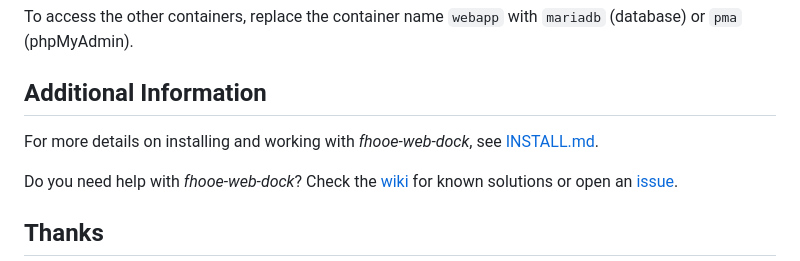
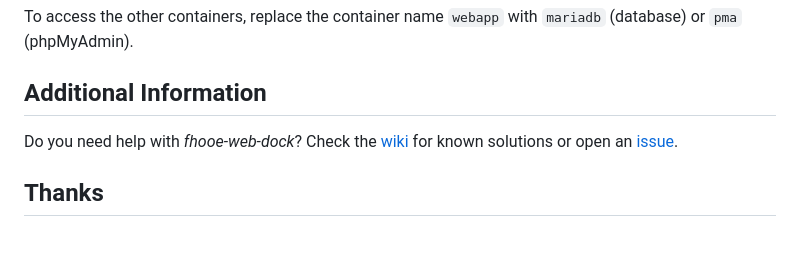
Before and after one commit to Digital-Media/fhooe-web-dock, a Markdown page: README.md, the part around the change. Drawn GitHub-style; blank space fills up the shorter version.

Commit message:
Updated README.md
Removed link to INSTALL.md

```diff
--- a/README.md
+++ b/README.md
@@ -96,8 +96,6 @@ To access the other containers, replace the container name `webapp` with `mariad
 
 ## Additional Information
 
-For more details on installing and working with *fhooe-web-dock*, see [INSTALL.md](INSTALL.md).
-
 Do you need help with *fhooe-web-dock*? Check the [wiki](https://github.com/Digital-Media/fhooe-web-dock/wiki) for known solutions or open an [issue](https://github.com/Digital-Media/fhooe-web-dock/issues).
 
 ## Thanks
```
